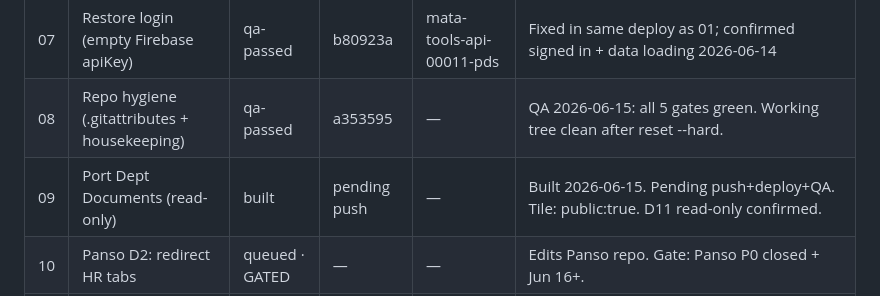
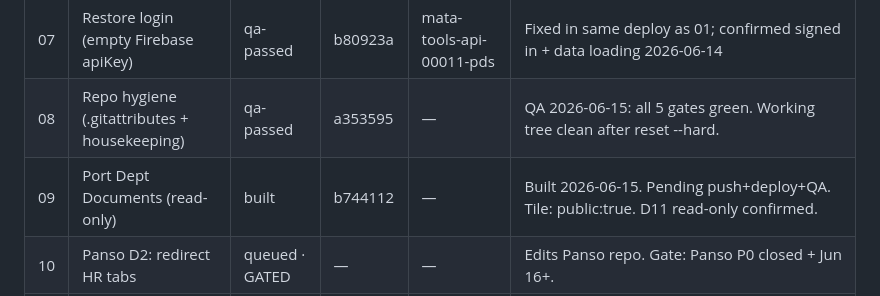
Before and after one commit to ryantanyu-dev/mata-web-tools, a Markdown page: STATE.md, the part around the change. GitHub-like rendering.

Commit message:
chore: update STATE.md — task 09 built at b744112, phase AWAITING-POWERSHELL

```diff
--- a/STATE.md
+++ b/STATE.md
@@ -27,7 +27,7 @@ Update it after every session: set status, record commit SHA and Cloud Run revis
 | 06 | Incentive UI polish | qa-passed | f5f5371 | — (hosting only) | QA 2026-06-14: all 4 gates green; × btn 20px, inputs ±2px aligned, caption exact |
 | 07 | Restore login (empty Firebase apiKey) | qa-passed | b80923a | mata-tools-api-00011-pds | Fixed in same deploy as 01; confirmed signed in + data loading 2026-06-14 |
 | 08 | Repo hygiene (.gitattributes + housekeeping) | qa-passed | a353595 | — | QA 2026-06-15: all 5 gates green. Working tree clean after reset --hard. |
-| 09 | Port Dept Documents (read-only) | built | pending push | — | Built 2026-06-15. Pending push+deploy+QA. Tile: public:true. D11 read-only confirmed. |
+| 09 | Port Dept Documents (read-only) | built | b744112 | — | Built 2026-06-15. Pending push+deploy+QA. Tile: public:true. D11 read-only confirmed. |
 | 10 | Panso D2: redirect HR tabs | queued · GATED | — | — | Edits Panso repo. Gate: Panso P0 closed + Jun 16+. |
 | 11 | Panso D1: strip Incentive | queued · GATED | — | — | Edits Panso repo. Gate: as 10 + task 10 deployed green. |
 
```
